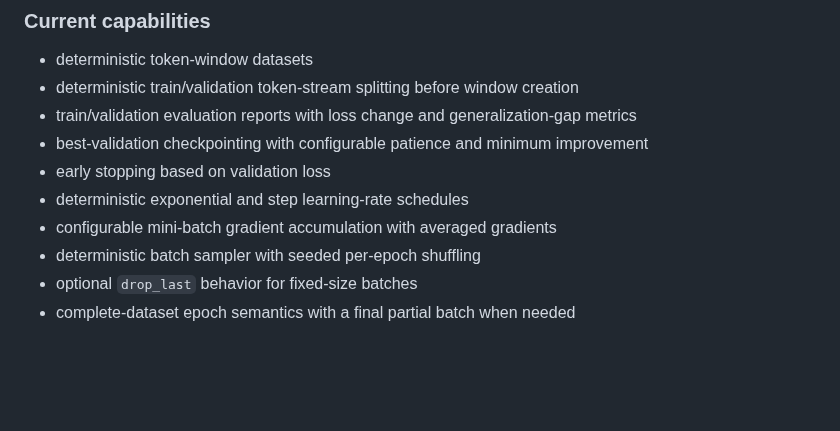
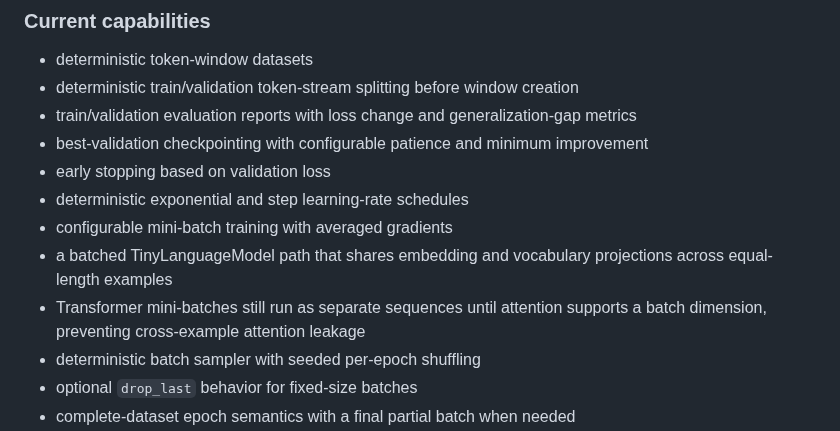
Before and after one commit to chamanvashishth/ARIA, a Markdown page: README.md, the part around the change. Drawn GitHub-style; blank space fills up the shorter version.

Commit message:
Document model-supported batched training scope

```diff
--- a/README.md
+++ b/README.md
@@ -212,7 +212,9 @@ Model-weight checkpoint
 - best-validation checkpointing with configurable patience and minimum improvement
 - early stopping based on validation loss
 - deterministic exponential and step learning-rate schedules
-- configurable mini-batch gradient accumulation with averaged gradients
+- configurable mini-batch training with averaged gradients
+- a batched TinyLanguageModel path that shares embedding and vocabulary projections across equal-length examples
+- Transformer mini-batches still run as separate sequences until attention supports a batch dimension, preventing cross-example attention leakage
 - deterministic batch sampler with seeded per-epoch shuffling
 - optional `drop_last` behavior for fixed-size batches
 - complete-dataset epoch semantics with a final partial batch when needed
```
